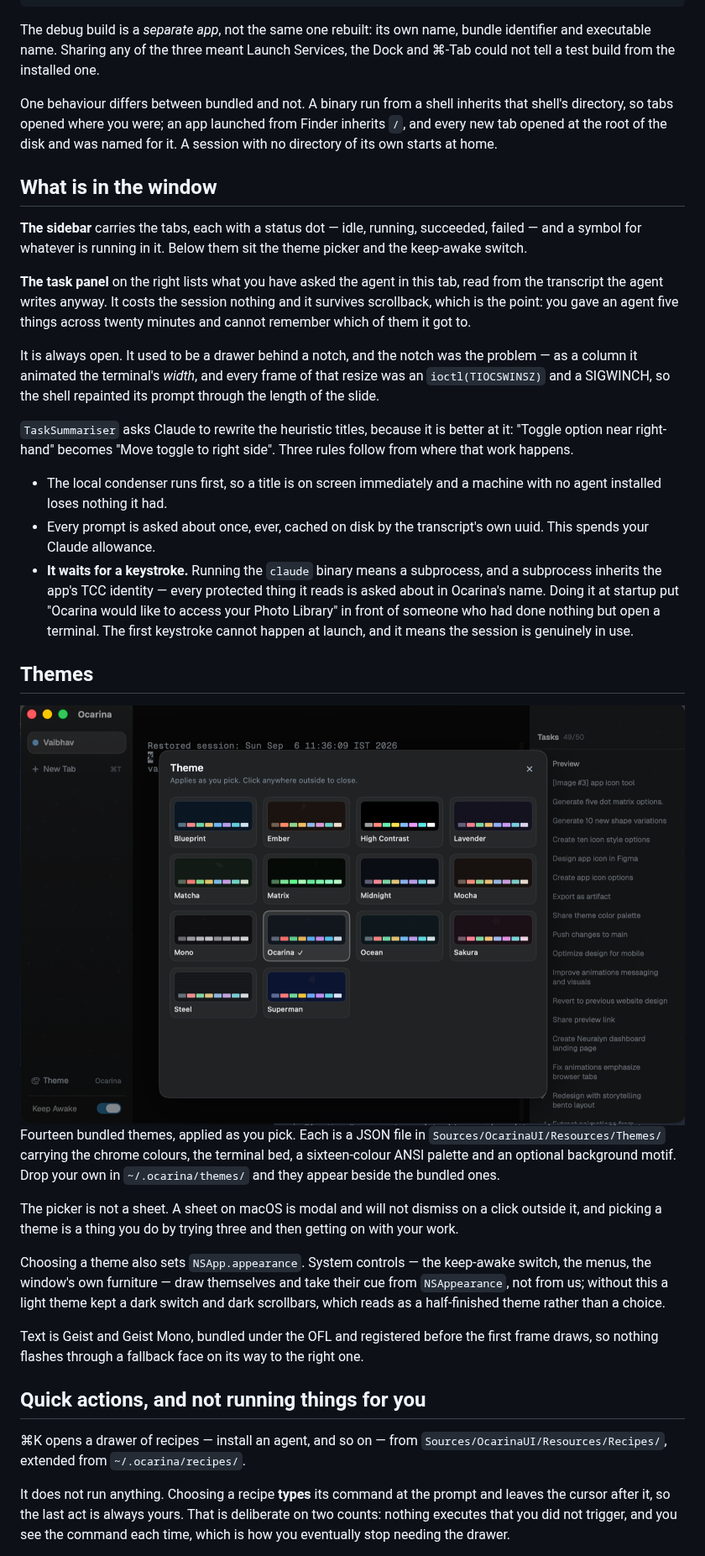
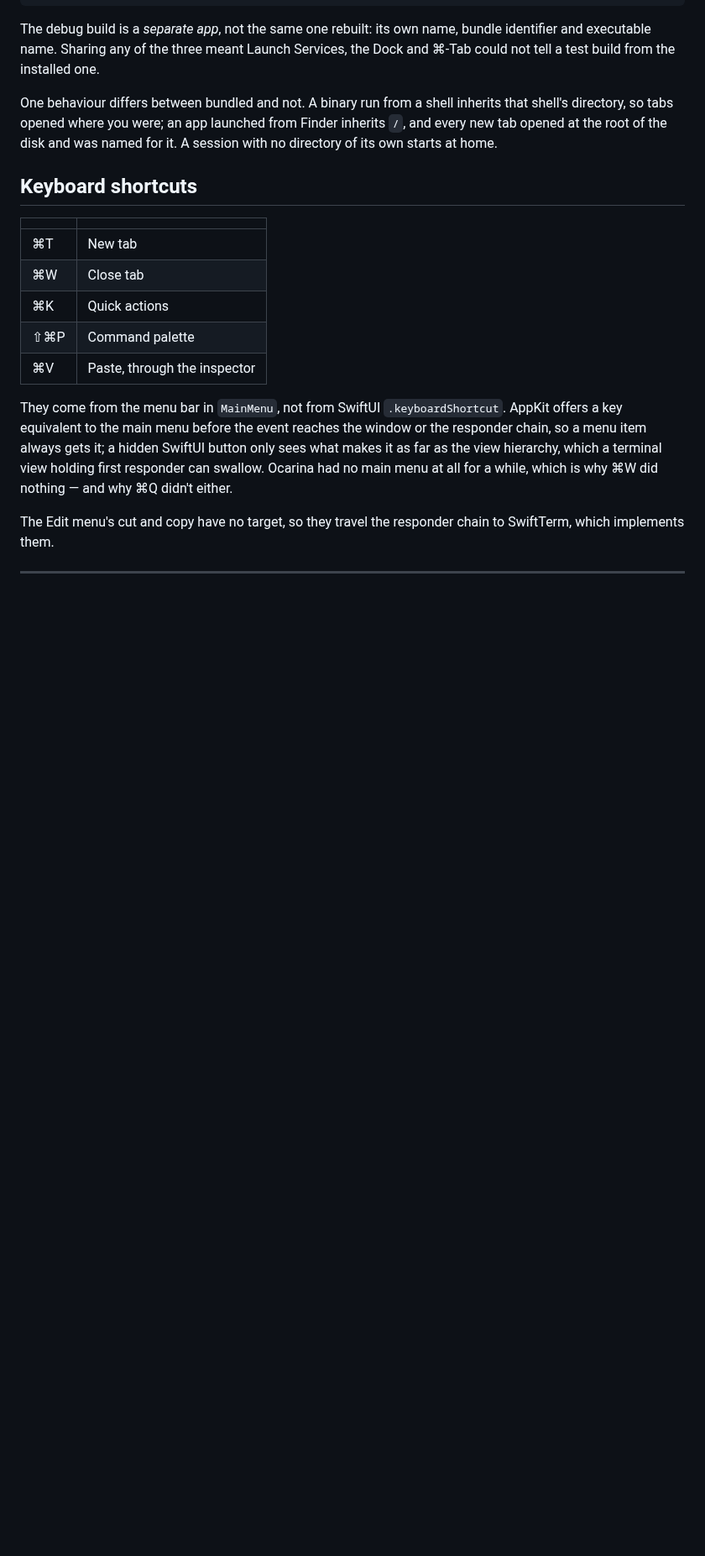
Before and after one commit to VaibhavVishal07/Ocarina-Terminal, a Markdown page: README.md, the part around one of its changes. Shown at 84% size. Drawn GitHub-style; blank space fills up the shorter version.

```diff
--- a/README.md
+++ b/README.md
@@ -49,67 +205,25 @@ inherits that shell's directory, so tabs opened where you were; an app launched
 from Finder inherits `/`, and every new tab opened at the root of the disk and
 was named for it. A session with no directory of its own starts at home.
 
-## What is in the window
+## Keyboard shortcuts
 
-**The sidebar** carries the tabs, each with a status dot — idle, running,
-succeeded, failed — and a symbol for whatever is running in it. Below them sit the theme
-picker and the keep-awake switch.
+| | |
+|---|---|
+| ⌘T | New tab |
+| ⌘W | Close tab |
+| ⌘K | Quick actions |
+| ⇧⌘P | Command palette |
+| ⌘V | Paste, through the inspector |
 
-**The task panel** on the right lists what you have asked the agent in this tab,
-read from the transcript the agent writes anyway. It costs the session nothing
-and it survives scrollback, which is the point: you gave an agent five things
-across twenty minutes and cannot remember which of them it got to.
+They come from the menu bar in `MainMenu`, not from SwiftUI
+`.keyboardShortcut`. AppKit offers a key equivalent to the main menu before the
+event reaches the window or the responder chain, so a menu item always gets it;
+a hidden SwiftUI button only sees what makes it as far as the view hierarchy,
+which a terminal view holding first responder can swallow. Ocarina had no main
+menu at all for a while, which is why ⌘W did nothing — and why ⌘Q didn't either.
 
-It is always open. It used to be a drawer behind a notch, and the notch was
-the problem — as a column it animated the terminal's *width*, and every frame
-of that resize was an `ioctl(TIOCSWINSZ)` and a SIGWINCH, so the shell repainted
-its prompt through the length of the slide.
+The Edit menu's cut and copy have no target, so they travel the responder chain
+to SwiftTerm, which implements them.
 
-`TaskSummariser` asks Claude to rewrite the heuristic titles, because it is
-better at it: "Toggle option near right-hand" becomes "Move toggle to right
-side". Three rules follow from where that work happens.
+---
 
-- The local condenser runs first, so a title is on screen immediately and a
-  machine with no agent installed loses nothing it had.
-- Every prompt is asked about once, ever, cached on disk by the transcript's own
-  uuid. This spends your Claude allowance.
-- **It waits for a keystroke.** Running the `claude` binary means a subprocess,
-  and a subprocess inherits the app's TCC identity — every protected thing it
-  reads is asked about in Ocarina's name. Doing it at startup put "Ocarina would
-  like to access your Photo Library" in front of someone who had done nothing
-  but open a terminal. The first keystroke cannot happen at launch, and it means
-  the session is genuinely in use.
-
-## Themes
-
-<img src="docs/images/themes.png" alt="The theme picker, fourteen themes">
-
-Fourteen bundled themes, applied as you pick. Each is a JSON file in
-`Sources/OcarinaUI/Resources/Themes/` carrying the chrome colours, the terminal
-bed, a sixteen-colour ANSI palette and an optional background motif. Drop your
-own in `~/.ocarina/themes/` and they appear beside the bundled ones.
-
-The picker is not a sheet. A sheet on macOS is modal and will not dismiss on a
-click outside it, and picking a theme is a thing you do by trying three and then
-getting on with your work.
-
-Choosing a theme also sets `NSApp.appearance`. System controls — the keep-awake
-switch, the menus, the window's own furniture — draw themselves and take their
-cue from `NSAppearance`, not from us; without this a light theme kept a dark
-switch and dark scrollbars, which reads as a half-finished theme rather than a
-choice.
-
-Text is Geist and Geist Mono, bundled under the OFL and registered before the
-first frame draws, so nothing flashes through a fallback face on its way to the
-right one.
-
-## Quick actions, and not running things for you
-
-⌘K opens a drawer of recipes — install an agent, and so on — from
-`Sources/OcarinaUI/Resources/Recipes/`, extended from `~/.ocarina/recipes/`.
-
-It does not run anything. Choosing a recipe **types** its command at the prompt
-and leaves the cursor after it, so the last act is always yours. That is
-deliberate on two counts: nothing executes that you did not trigger, and you see
-the command each time, which is how you eventually stop needing the drawer.
-
```
Also changed, not shown: other parts of README.md (+168 -83 lines), docs/images/quick-actions.png (added).
